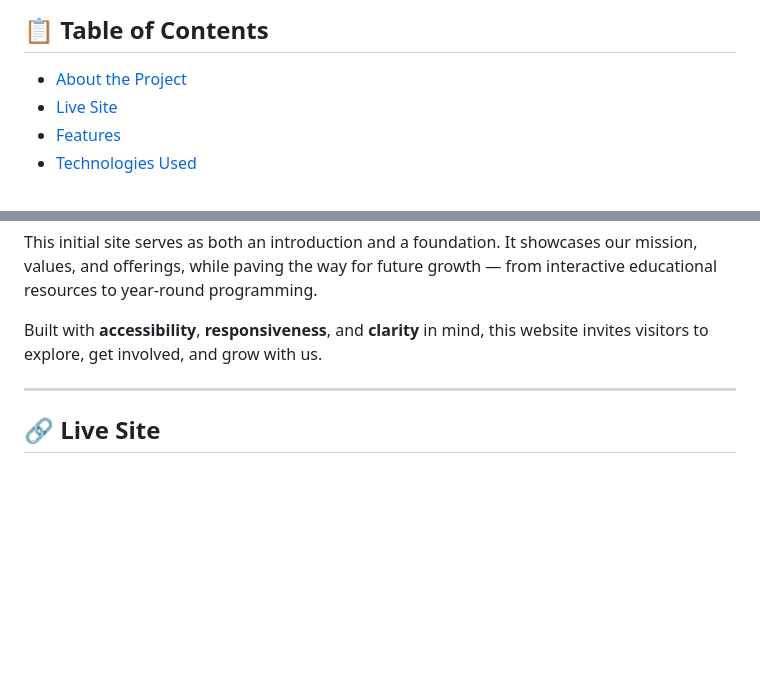
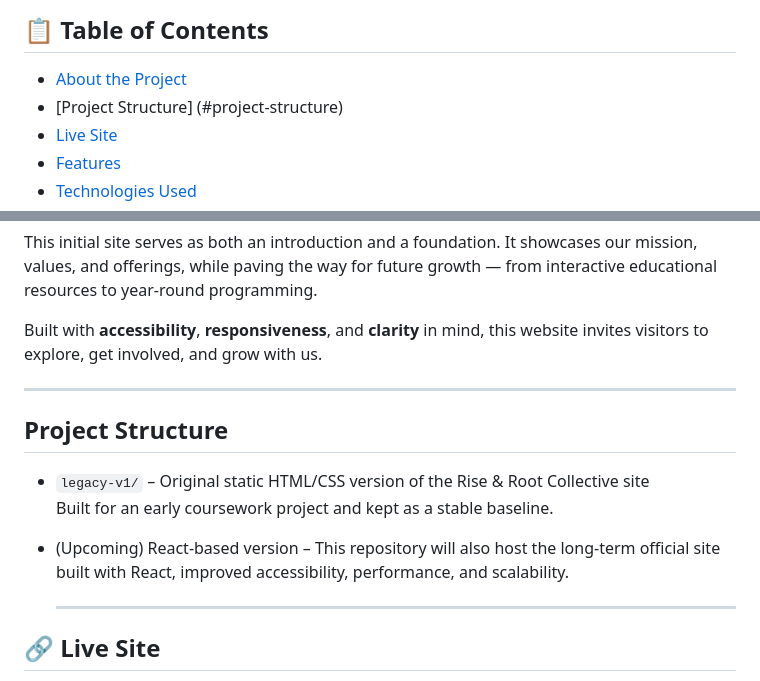
Before and after one commit to AriRainbow/Rise-and-Root, a Markdown page: README.md, 2 parts joined by grey strips. Drawn GitHub-style; blank space fills up the shorter version.

```diff
--- a/README.md
+++ b/README.md
@@ -7,6 +7,8 @@ A responsive, accessible, and inclusive website for our nonprofit organization
 ## 📋 Table of Contents
 
 - [About the Project](#about-the-project)
+- [Project Structure]
+(#project-structure)
 - [Live Site](#live-site)
 - [Features](#features)
 - [Technologies Used](#technologies-used)
@@ -30,6 +32,16 @@ This initial site serves as both an introduction and a foundation. It showcases
 Built with **accessibility**, **responsiveness**, and **clarity** in mind, this website invites visitors to explore, get involved, and grow with us.
 
 ---
+
+## Project Structure
+
+- `legacy-v1/` – Original static HTML/CSS version of the Rise & Root Collective site
+  Built for an early coursework project and kept as a stable baseline.
+
+- (Upcoming) React-based version – This repository will also host the long-term
+  official site built with React, improved accessibility, performance, and scalability.
+
+  ---
 
 ## 🔗 Live Site
 
```
